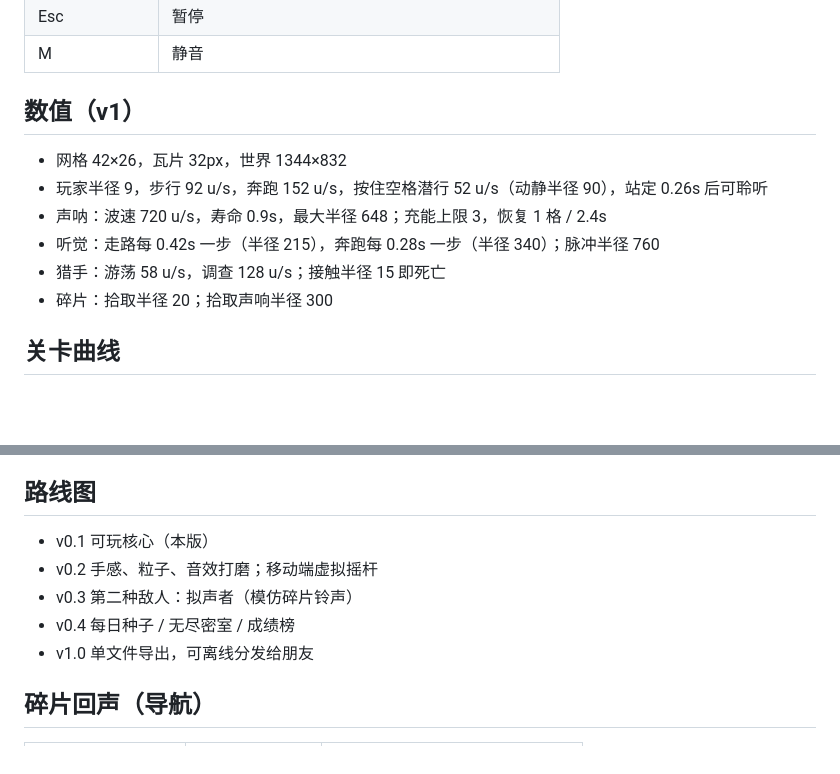
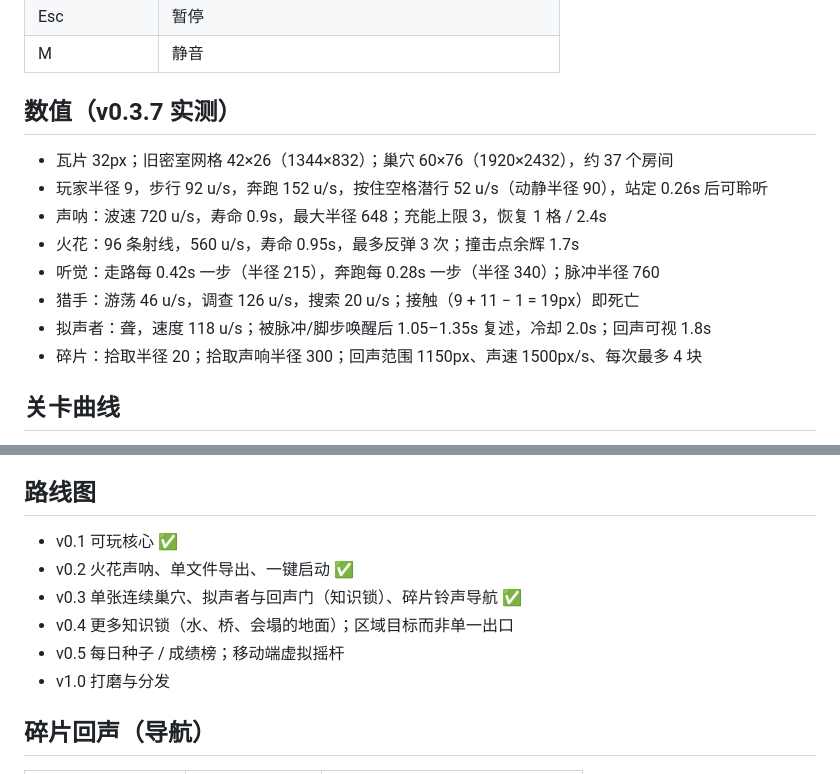
Before and after one commit to easier-cn/EARSHOT, a Markdown page: DESIGN.md, 2 parts joined by grey strips. Rendered like a GitHub page; blank space fills up the shorter version.

Commit message:
docs: gallery, real numbers, honest roadmap

```diff
--- a/DESIGN.md
+++ b/DESIGN.md
@@ -26,14 +26,16 @@
 | Esc | 暂停 |
 | M | 静音 |
 
-## 数值（v1）
+## 数值（v0.3.7 实测）
 
-- 网格 42×26，瓦片 32px，世界 1344×832
+- 瓦片 32px；旧密室网格 42×26（1344×832）；巢穴 60×76（1920×2432），约 37 个房间
 - 玩家半径 9，步行 92 u/s，奔跑 152 u/s，按住空格潜行 52 u/s（动静半径 90），站定 0.26s 后可聆听
 - 声呐：波速 720 u/s，寿命 0.9s，最大半径 648；充能上限 3，恢复 1 格 / 2.4s
+- 火花：96 条射线，560 u/s，寿命 0.95s，最多反弹 3 次；撞击点余辉 1.7s
 - 听觉：走路每 0.42s 一步（半径 215），奔跑每 0.28s 一步（半径 340）；脉冲半径 760
-- 猎手：游荡 58 u/s，调查 128 u/s；接触半径 15 即死亡
-- 碎片：拾取半径 20；拾取声响半径 300
+- 猎手：游荡 46 u/s，调查 126 u/s，搜索 20 u/s；接触（9 + 11 − 1 = 19px）即死亡
+- 拟声者：聋，速度 118 u/s；被脉冲/脚步唤醒后 1.05–1.35s 复述，冷却 2.0s；回声可视 1.8s
+- 碎片：拾取半径 20；拾取声响半径 300；回声范围 1150px、声速 1500px/s、每次最多 4 块
 
 ## 关卡曲线
 
@@ -91,11 +93,12 @@
 
 ## 路线图
 
-- v0.1 可玩核心（本版）
-- v0.2 手感、粒子、音效打磨；移动端虚拟摇杆
-- v0.3 第二种敌人：拟声者（模仿碎片铃声）
-- v0.4 每日种子 / 无尽密室 / 成绩榜
-- v1.0 单文件导出，可离线分发给朋友
+- v0.1 可玩核心 ✅
+- v0.2 火花声呐、单文件导出、一键启动 ✅
+- v0.3 单张连续巢穴、拟声者与回声门（知识锁）、碎片铃声导航 ✅
+- v0.4 更多知识锁（水、桥、会塌的地面）；区域目标而非单一出口
+- v0.5 每日种子 / 成绩榜；移动端虚拟摇杆
+- v1.0 打磨与分发
 
 ## 碎片回声（导航）
 
```
Also changed, not shown: README.md (+18 -0 lines), docs/img/echo.jpg (added), docs/img/ending.jpg (added), docs/img/sonar.jpg (added), docs/img/title.jpg (added).
